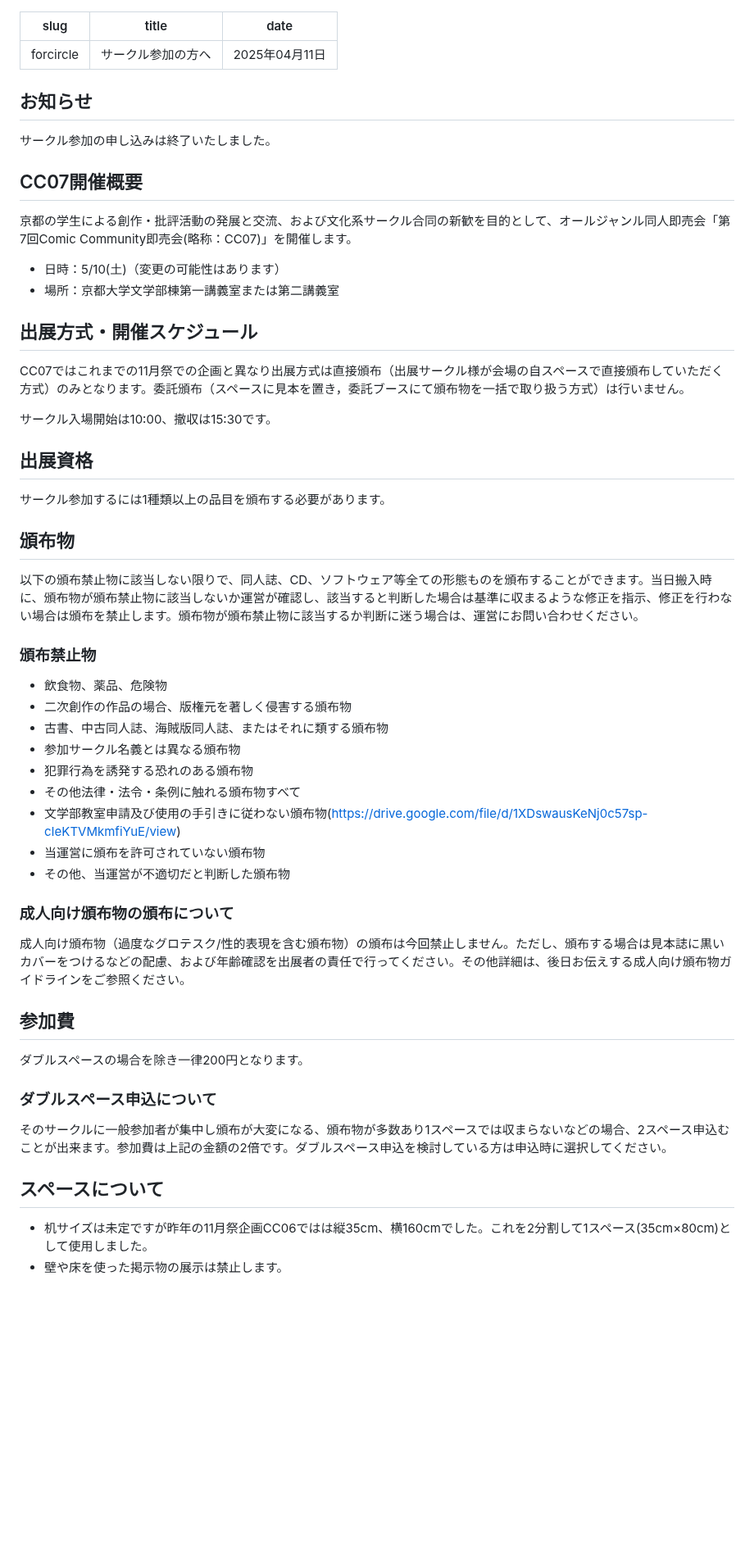
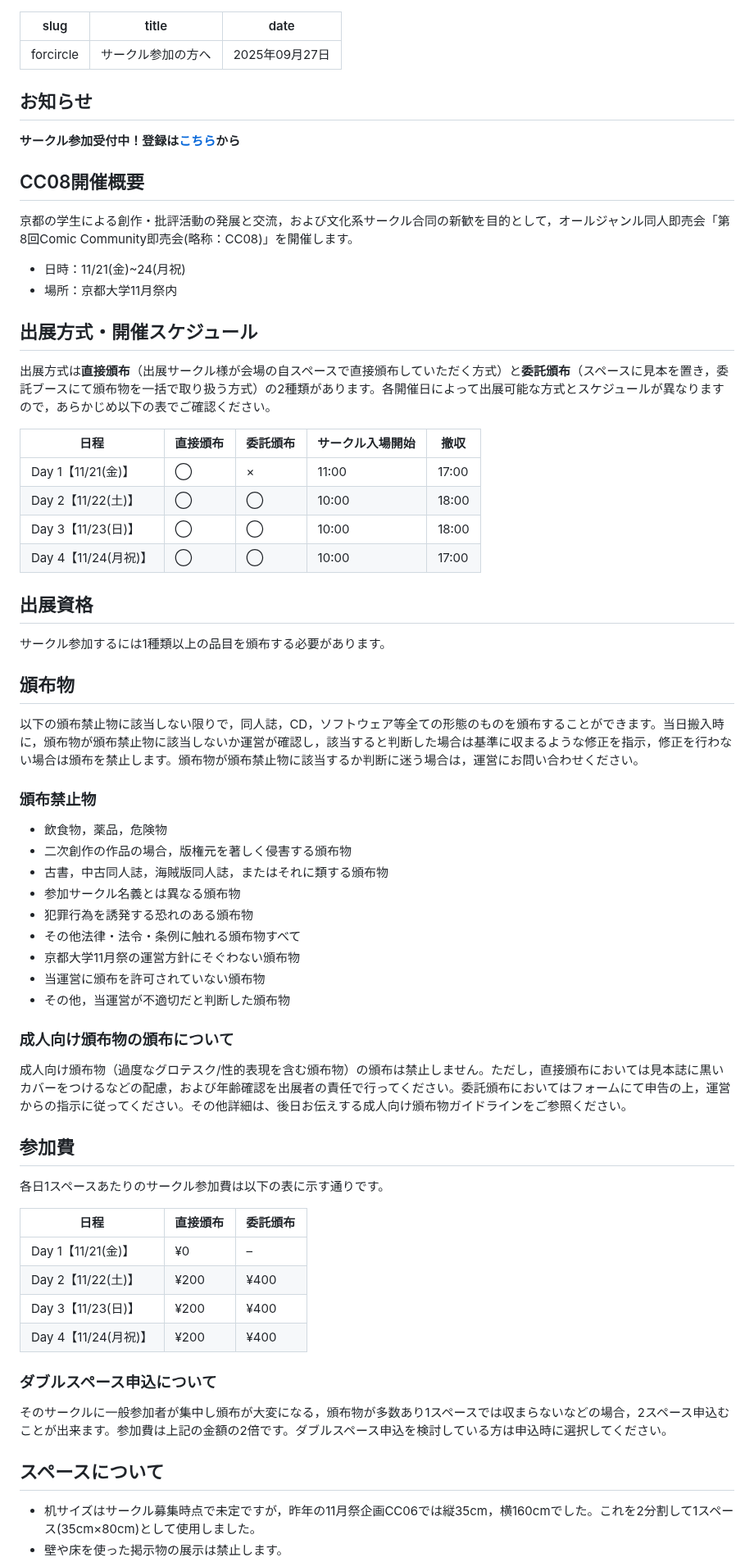
Before and after one commit to ComicCommunity/comicomm_web, a Markdown page: content/forcircle.md, the part around one of its changes. Shown at 82% size. GitHub-like rendering; blank space fills up the shorter version.

Commit message:
Update forcircle.md
Changed for CC08

```diff
--- a/content/forcircle.md
+++ b/content/forcircle.md
@@ -1,50 +1,62 @@
 ---
 slug: "forcircle"
 title: "サークル参加の方へ"
-date: "2025年04月11日"
+date: "2025年09月27日"
 ---
 
 ## お知らせ
-サークル参加の申し込みは終了いたしました。
+**サークル参加受付中！登録は[こちら](https://docs.google.com/forms/d/e/1FAIpQLSdg8H8qhYOUhHH9ykfp1CVXxcqpHvfBUETipsGJf4jLdKB5Eg/viewform)から**
 
-## CC07開催概要
+## CC08開催概要
 
-京都の学生による創作・批評活動の発展と交流、および文化系サークル合同の新歓を目的として、オールジャンル同人即売会「第7回Comic Community即売会(略称：CC07)」を開催します。
+京都の学生による創作・批評活動の発展と交流，および文化系サークル合同の新歓を目的として，オールジャンル同人即売会「第8回Comic Community即売会(略称：CC08)」を開催します。
 
-- 日時：5/10(土)（変更の可能性はあります）
-- 場所：京都大学文学部棟第一講義室または第二講義室
+- 日時：11/21(金)~24(月祝)
+- 場所：京都大学11月祭内
 
 ## 出展方式・開催スケジュール
-CC07ではこれまでの11月祭での企画と異なり出展方式は直接頒布（出展サークル様が会場の自スペースで直接頒布していただく方式）のみとなります。委託頒布（スペースに見本を置き，委託ブースにて頒布物を一括で取り扱う方式）は行いません。
+出展方式は**直接頒布**（出展サークル様が会場の自スペースで直接頒布していただく方式）と**委託頒布**（スペースに見本を置き，委託ブースにて頒布物を一括で取り扱う方式）の2種類があります。各開催日によって出展可能な方式とスケジュールが異なりますので，あらかじめ以下の表でご確認ください。
 
-サークル入場開始は10:00、撤収は15:30です。
+| 日程 | 直接頒布 | 委託頒布 | サークル入場開始 | 撤収 |
+| ---- | ---- | ---- | ---- | ---- |
+| Day 1【11/21(金)】  | ◯ | × | 11:00 | 17:00 |
+| Day 2【11/22(土)】  | ◯ | ◯ | 10:00 | 18:00 |
+| Day 3【11/23(日)】  | ◯ | ◯ | 10:00 | 18:00 |
+| Day 4【11/24(月祝)】  | ◯ | ◯ | 10:00 | 17:00 |
 
 ## 出展資格
 サークル参加するには1種類以上の品目を頒布する必要があります。
 
 ## 頒布物
-以下の頒布禁止物に該当しない限りで、同人誌、CD、ソフトウェア等全ての形態ものを頒布することができます。当日搬入時に、頒布物が頒布禁止物に該当しないか運営が確認し、該当すると判断した場合は基準に収まるような修正を指示、修正を行わない場合は頒布を禁止します。頒布物が頒布禁止物に該当するか判断に迷う場合は、運営にお問い合わせください。
+以下の頒布禁止物に該当しない限りで，同人誌，CD，ソフトウェア等全ての形態のものを頒布することができます。当日搬入時に，頒布物が頒布禁止物に該当しないか運営が確認し，該当すると判断した場合は基準に収まるような修正を指示，修正を行わない場合は頒布を禁止します。頒布物が頒布禁止物に該当するか判断に迷う場合は，運営にお問い合わせください。
 
 ### 頒布禁止物
-- 飲食物、薬品、危険物
-- 二次創作の作品の場合、版権元を著しく侵害する頒布物
-- 古書、中古同人誌、海賊版同人誌、またはそれに類する頒布物
+- 飲食物，薬品，危険物
+- 二次創作の作品の場合，版権元を著しく侵害する頒布物
+- 古書，中古同人誌，海賊版同人誌，またはそれに類する頒布物
 - 参加サークル名義とは異なる頒布物
 - 犯罪行為を誘発する恐れのある頒布物
 - その他法律・法令・条例に触れる頒布物すべて
-- 文学部教室申請及び使用の手引きに従わない頒布物(https://drive.google.com/file/d/1XDswausKeNj0c57sp-cIeKTVMkmfiYuE/view)
+- 京都大学11月祭の運営方針にそぐわない頒布物
 - 当運営に頒布を許可されていない頒布物
-- その他、当運営が不適切だと判断した頒布物
+- その他，当運営が不適切だと判断した頒布物
 
 ### 成人向け頒布物の頒布について
-成人向け頒布物（過度なグロテスク/性的表現を含む頒布物）の頒布は今回禁止しません。ただし、頒布する場合は見本誌に黒いカバーをつけるなどの配慮、および年齢確認を出展者の責任で行ってください。その他詳細は、後日お伝えする成人向け頒布物ガイドラインをご参照ください。
+成人向け頒布物（過度なグロテスク/性的表現を含む頒布物）の頒布は禁止しません。ただし，直接頒布においては見本誌に黒いカバーをつけるなどの配慮，および年齢確認を出展者の責任で行ってください。委託頒布においてはフォームにて申告の上，運営からの指示に従ってください。その他詳細は、後日お伝えする成人向け頒布物ガイドラインをご参照ください。
 
 ## 参加費
-ダブルスペースの場合を除き一律200円となります。
+各日1スペースあたりのサークル参加費は以下の表に示す通りです。
+
+| 日程 | 直接頒布 | 委託頒布 |
+| ---- | ---- | ---- |
+| Day 1【11/21(金)】  | ¥0 | – |
+| Day 2【11/22(土)】  | ¥200 | ¥400 |
+| Day 3【11/23(日)】  | ¥200 | ¥400 |
+| Day 4【11/24(月祝)】  | ¥200 | ¥400 |
 
 ### ダブルスペース申込について
-そのサークルに一般参加者が集中し頒布が大変になる、頒布物が多数あり1スペースでは収まらないなどの場合、2スペース申込むことが出来ます。参加費は上記の金額の2倍です。ダブルスペース申込を検討している方は申込時に選択してください。
+そのサークルに一般参加者が集中し頒布が大変になる，頒布物が多数あり1スペースでは収まらないなどの場合，2スペース申込むことが出来ます。参加費は上記の金額の2倍です。ダブルスペース申込を検討している方は申込時に選択してください。
 
 ## スペースについて
-- 机サイズは未定ですが昨年の11月祭企画CC06ではは縦35cm、横160cmでした。これを2分割して1スペース(35cm×80cm)として使用しました。
+- 机サイズはサークル募集時点で未定ですが，昨年の11月祭企画CC06では縦35cm，横160cmでした。これを2分割して1スペース(35cm×80cm)として使用しました。
 - 壁や床を使った掲示物の展示は禁止します。
```
Also changed, not shown: other parts of content/forcircle.md (+19 -18 lines).
